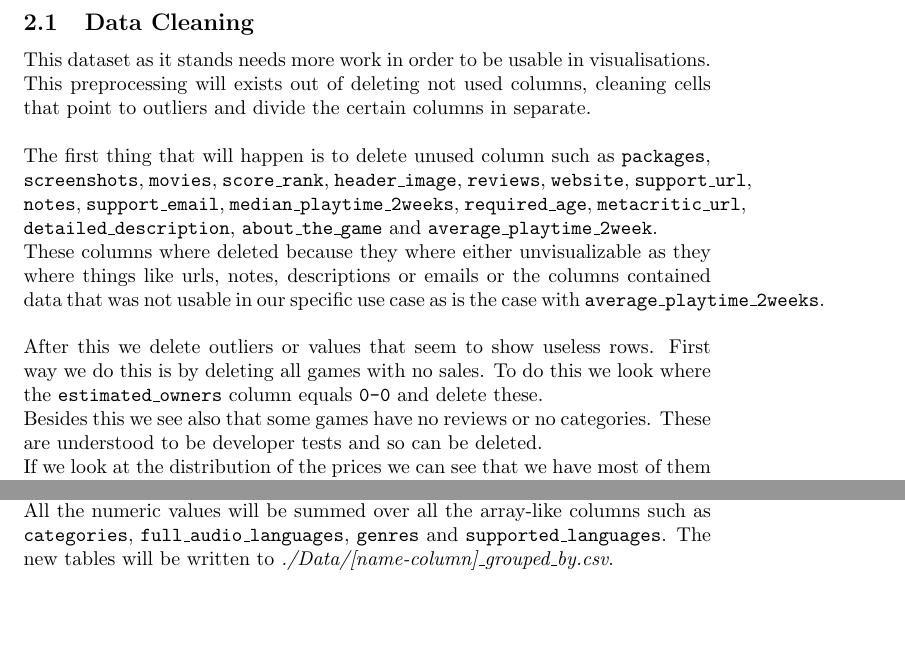
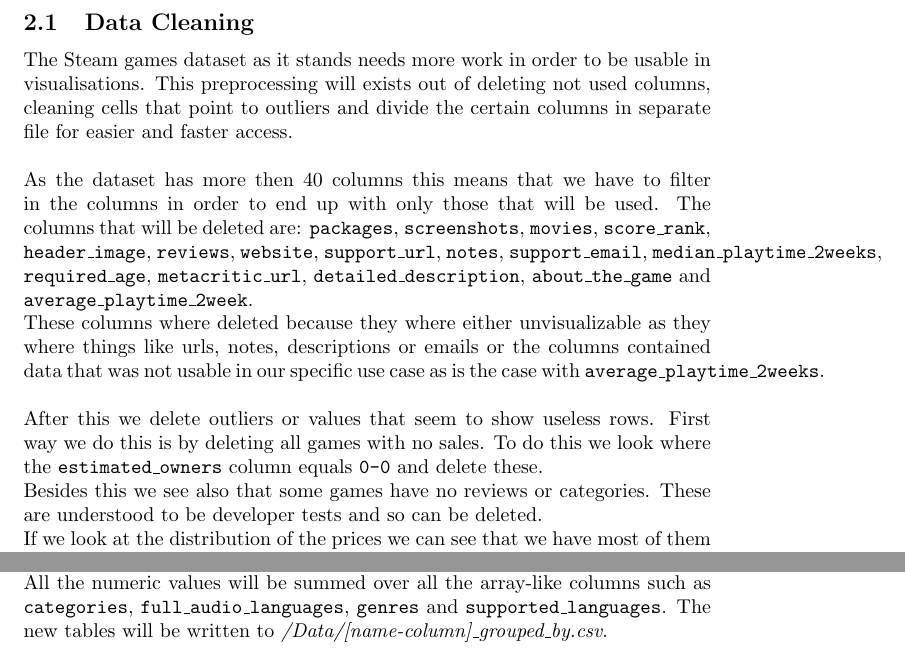
Before and after one commit to axelvuillaume/InformationVisualisationProject, a LaTeX document (Report/Report_Information_Visualisation.tex): two parts of pages 3 and 5 of 7, joined at a grey line, cut so that both start at the same text, the shorter picture padded with empty space. Compiled offline with pdfLaTeX.

Commit message:
Changes Preprocessing

```diff
--- a/Report/Report_Information_Visualisation.tex
+++ b/Report/Report_Information_Visualisation.tex
@@ -38,13 +38,13 @@
 
 	\subsection{Data Cleaning}
 
-	This dataset as it stands needs more work in order to be usable in visualisations. This preprocessing will exists out of deleting not used columns, cleaning cells that point to outliers and divide the certain columns in separate.\\
+	The Steam games dataset as it stands needs more work in order to be usable in visualisations. This preprocessing will exists out of deleting not used columns, cleaning cells that point to outliers and divide the certain columns in separate file for easier and faster access.\\
 	\\
-	The first thing that will happen is to delete unused column such as \texttt{packages}, \texttt{screenshots}, \texttt{movies}, \texttt{score\_rank}, \texttt{header\_image}, \texttt{reviews}, \texttt{website}, \texttt{support\_url}, \texttt{notes}, \texttt{support\_email}, \texttt{median\_playtime\_2weeks}, \texttt{required\_age}, \texttt{metacritic\_url}, \texttt{detailed\_description}, \texttt{about\_the\_game} and \texttt{average\_playtime\_2week}.\\
+	As the dataset has more then 40 columns this means that we have to filter in the columns in order to end up with only those that will be used. The columns that will be deleted are: \texttt{packages}, \texttt{screenshots}, \texttt{movies}, \texttt{score\_rank}, \texttt{header\_image}, \texttt{reviews}, \texttt{website}, \texttt{support\_url}, \texttt{notes}, \texttt{support\_email}, \texttt{median\_playtime\_2weeks}, \texttt{required\_age}, \texttt{metacritic\_url}, \texttt{detailed\_description}, \texttt{about\_the\_game} and \texttt{average\_playtime\_2week}.\\
 	These columns where deleted because they where either unvisualizable as they where things like urls, notes, descriptions or emails or the columns contained data that was not usable in our specific use case as is the case with \texttt{average\_playtime\_2weeks}.\\
 	\\
 	After this we delete outliers or values that seem to show useless rows. First way we do this is by deleting all games with no sales. To do this we look where the \texttt{estimated\_owners} column equals \texttt{0-0} and delete these.\\
-	Besides this we see also that some games have no reviews or no categories. These are understood to be developer tests and so can be deleted.\\
+	Besides this we see also that some games have no reviews or categories. These are understood to be developer tests and so can be deleted.\\
 	If we look at the distribution of the prices we can see that we have most of them are under the 200\$. We have 1 game of 999\$ in order to not to affect the rest of the dataset this outlier is also removed from the dataset.\\
 	\\
 	The column \texttt{estimated\_owners} is a range between the minimal amount of owners and the maximum. In order for easier work with this data this is split into 2 different columns: the \texttt{min\_owners} and the \texttt{max\_owners}.\\
@@ -94,7 +94,7 @@
 	\subsection{Group By}
 
 	As we have a couple of columns that can be used in order to group by the data on such ash languages, categories, genres, etc. Due to the size of the dataset it takes too long to compute the grouped by information on the fly. In order to keep the wait times low we pre-calculate all this information in the preprocessing phase of the project.\\
-	All the numeric values will be summed over all the array-like columns such as \texttt{categories}, \texttt{full\_audio\_languages}, \texttt{genres} and \texttt{supported\_languages}. The new tables will be written to \textit{./Data/[name-column]\_grouped\_by.csv}.
+	All the numeric values will be summed over all the array-like columns such as \texttt{categories}, \texttt{full\_audio\_languages}, \texttt{genres} and \texttt{supported\_languages}. The new tables will be written to \textit{/Data/[name-column]\_grouped\_by.csv}.
 
 	\newpage
 
```
Also changed, not shown: 1 other file.
